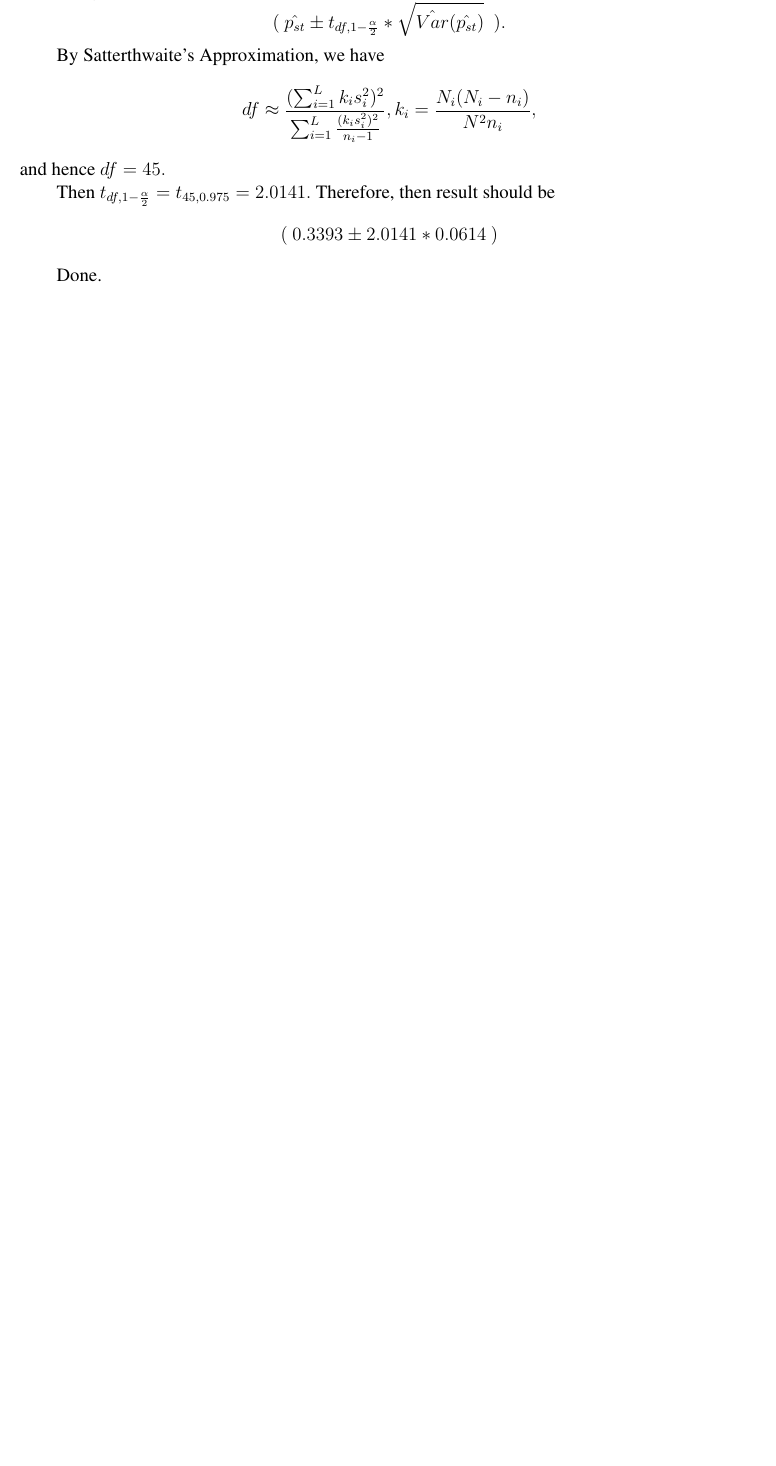
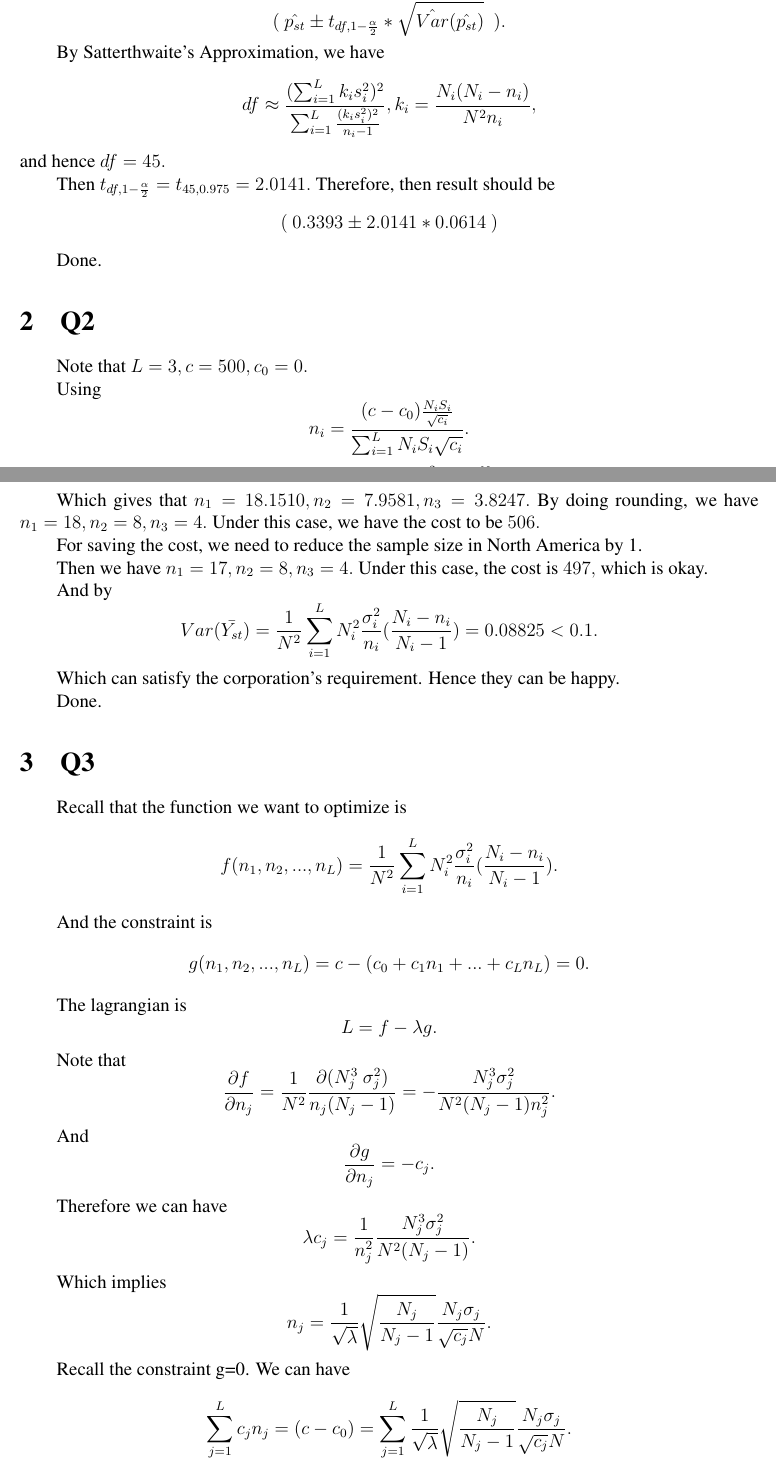
Before and after one commit to WilliamZheng99/STAT3003, a LaTeX problem sheet (ProblemSet2/hw2.tex): part of the page before the commit and two parts of pages 1 and 2 of 3 after it, the two joined at a grey line, cut so that both start at the same text, the shorter picture padded with empty space. Compiled offline with pdfLaTeX.

Commit message:
Tackled until Q4

```diff
--- a/ProblemSet2/hw2.tex
+++ b/ProblemSet2/hw2.tex
@@ -70,4 +70,38 @@ Then $t_{df,1-\frac{\alpha}{2}}=t_{45,0.975}=2.0141.$ Therefore, then result sho
 
 Done.
 
-~\
+\section{Q2}
+Note that $L=3, c = 500, c_0 =0.$
+
+Using $$n_i=\frac{(c-c_0)\frac{N_i S_i}{\sqrt{c_i}}}{\sum_{i=1}^{L}N_i S_i \sqrt{c_i}}.$$
+
+Note that we have the $\sigma_i$ are given, hence by $\hat{\sigma_i}^2=\frac{N_i}{N_i-1}\sigma_i^2.$ Then we have $s_i = \hat{\sigma_i}.$ With $s_1=1.5067, s_2 = 1.8134, s_3=1.8235.$
+
+Which gives that $n_1=18.1510, n_2=7.9581, n_3=3.8247.$ By doing rounding, we have $n_1=18, n_2=8, n_3=4.$ Under this case, we have the cost to be $506.$
+
+For saving the cost, we need to reduce the sample size in North America by 1.
+
+Then we have $n_1=17, n_2=8, n_3=4.$ Under this case, the cost is $497,$ which is okay.
+
+And by $$Var(\bar{Y_{st}})=\frac{1}{N^2}\sum_{i=1}^{L}N_i^2\frac{\sigma_i^2}{n_i}(\frac{N_i-n_i}{N_i-1})=0.08825<0.1.$$
+
+Which can satisfy the corporation's requirement. Hence they can be happy.
+
+Done.
+
+\section{Q3}
+Recall that the function we want to optimize is $$f(n_1,n_2,...,n_L)=\frac{1}{N^2}\sum_{i=1}^{L}N_i^2\frac{\sigma_{i}^2}{n_i}(\frac{N_i-n_i}{N_i-1}).$$
+
+And the constraint is $$g(n_1,n_2,...,n_L)=c-(c_0+c_1n_1+...+c_Ln_L)=0.$$
+
+The lagrangian is $$L=f-\lambda g.$$
+
+Note that $$\frac{\partial f}{\partial n_j}=\frac{1}{N^2}\frac{\partial (N_j^3\ \sigma_{j}^2)}{n_j (N_j-1)}=-\frac{N_j^3 \sigma_j^2}{N^2 (N_j-1)n_j^2}.$$
+
+And $$\frac{\partial g}{\partial n_j}=-c_j.$$
+
+Therefore we can have $$\lambda c_j = \frac{1}{n_j^2}\frac{N_j^3 \sigma_j^2}{N^2(N_j-1)}.$$
+
+Which implies $$n_j=\frac{1}{\sqrt{\lambda}} \sqrt{\frac{N_j}{N_j -1}} \frac{N_j \sigma_j}{\sqrt{c_j} N}.$$
+
+Recall the constraint g=0. We can have $$\sum_{j=1}^{L}c_jn_j=(c-c_0)=\sum_{j=1}^{L} \frac{1}{\sqrt{\lambda}} \sqrt{\frac{N_j}{N_j -1}} \frac{N_j \sigma_j}{\sqrt{c_j} N}.$$
@@ -74,2 +115,6 @@ Done.
+\section{Q4}
+
+
+
 
 \end{document}
```
Also changed, not shown: ProblemSet2/hw2.pdf, ProblemSet2/hw2.tex (11 more changed lines), 3 other files.
